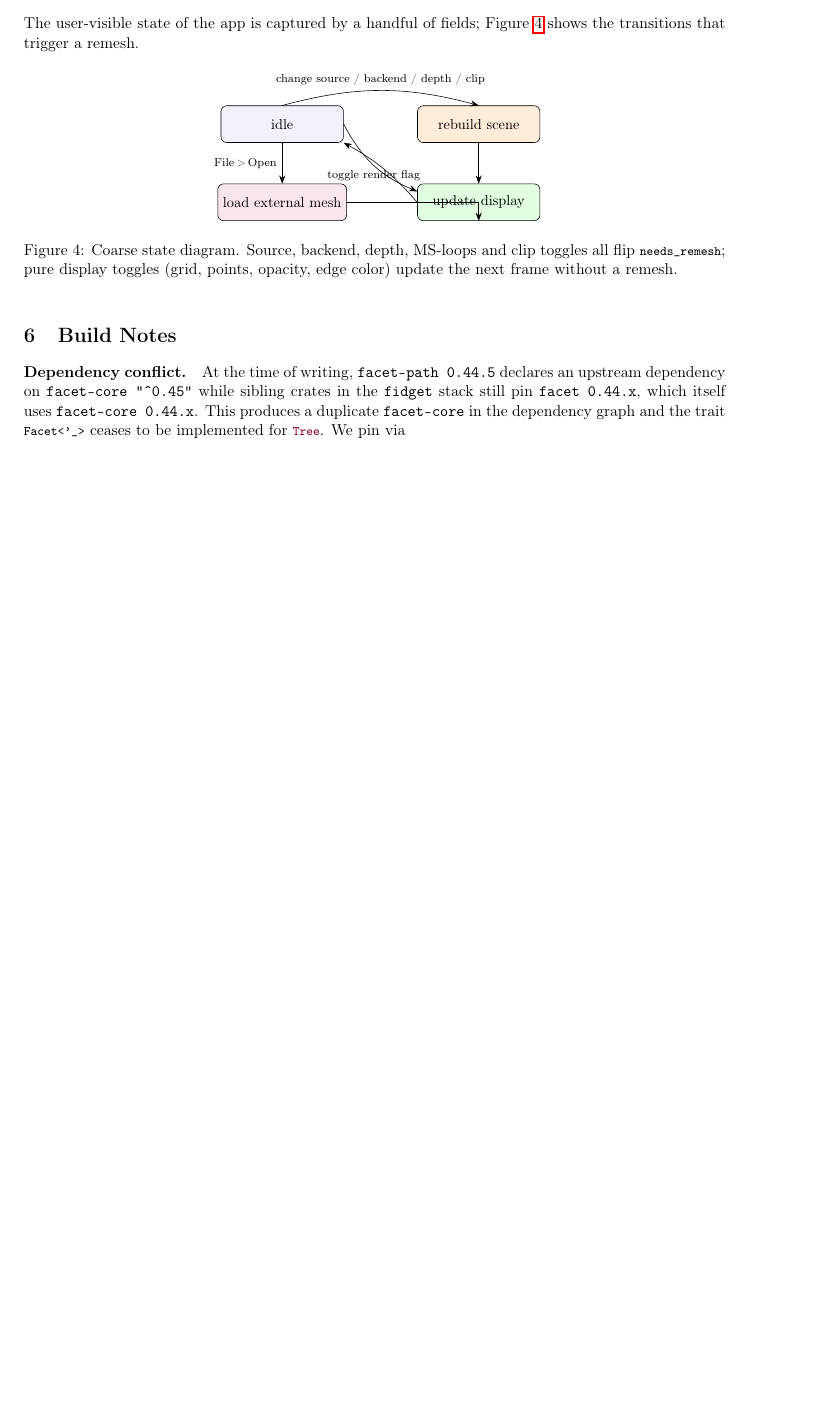
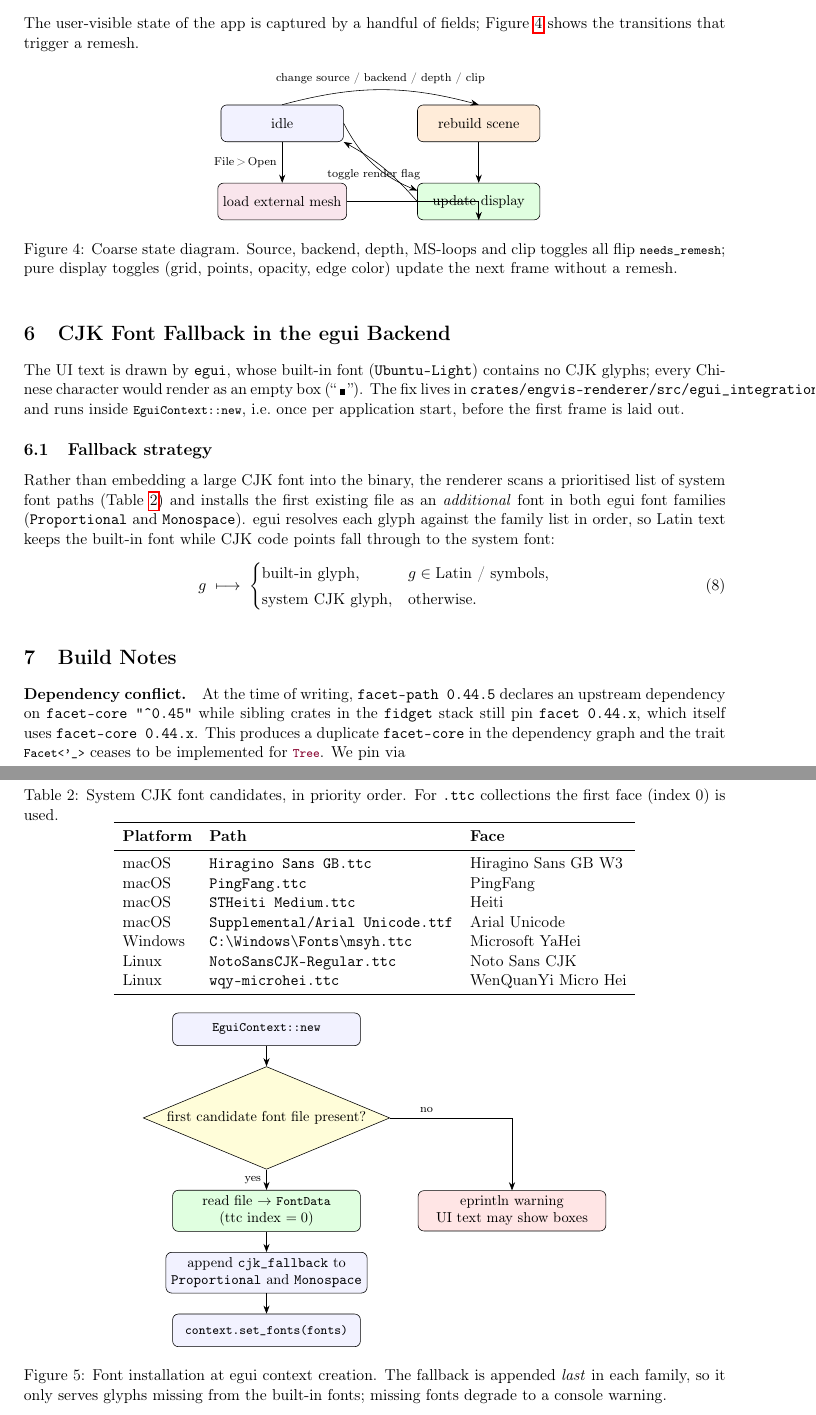
Before and after one commit to nil-is-lin/engvis, a LaTeX paper (doc/ui-shell-and-mesh-io.tex): part of page 5 of 5 before the commit and two parts of pages 5 and 6 of 6 after it, the two joined at a grey line, cut so that both start at the same text, the shorter picture padded with empty space. Compiled offline with pdfLaTeX.

Commit message:
fix(engvis-renderer): egui 安装系统中文字体回退，修复 UI 中文显示为方框
egui 内置 Ubuntu-Light 无 CJK 字形；按优先级加载系统字体
（Hiragino Sans GB/苹方/STHeiti/Arial Unicode/雅黑/Noto/文泉驿）
追加到 Proportional 与 Monospace 字体族末尾作为回退。

```diff
--- a/doc/ui-shell-and-mesh-io.tex
+++ b/doc/ui-shell-and-mesh-io.tex
@@ -372,6 +372,85 @@ remesh.}
 \end{figure}
 
 % =====================================================================
+\section{CJK Font Fallback in the egui Backend}
+
+The UI text is drawn by \texttt{egui}, whose built-in font
+(\texttt{Ubuntu-Light}) contains no CJK glyphs; every Chinese
+character would render as an empty box (``\,\rule{0.8ex}{0.8ex}\,'').
+The fix lives in
+\texttt{crates/engvis-renderer/src/egui\_integration.rs} and runs
+inside \lstinline|EguiContext::new|, i.e.\ once per application
+start, before the first frame is laid out.
+
+\subsection{Fallback strategy}
+
+Rather than embedding a large CJK font into the binary, the renderer
+scans a prioritised list of system font paths (Table~\ref{tab:cjk})
+and installs the first existing file as an \emph{additional} font in
+both egui font families (\texttt{Proportional} and
+\texttt{Monospace}).  egui resolves each glyph against the family
+list in order, so Latin text keeps the built-in font while CJK code
+points fall through to the system font:
+\begin{equation}
+  g \;\longmapsto\;
+  \begin{cases}
+    \text{built-in glyph},    & g \in \text{Latin / symbols}, \\[2pt]
+    \text{system CJK glyph},  & \text{otherwise}.
+  \end{cases}
+\end{equation}
+
+\begin{table}[h]
+\centering
+\caption{System CJK font candidates, in priority order.  For
+\texttt{.ttc} collections the first face (index 0) is used.}
+\label{tab:cjk}
+\begin{tabular}{lll}
+\toprule
+\textbf{Platform} & \textbf{Path} & \textbf{Face} \\ \midrule
+macOS   & \texttt{Hiragino Sans GB.ttc}      & Hiragino Sans GB W3 \\
+macOS   & \texttt{PingFang.ttc}              & PingFang \\
+macOS   & \texttt{STHeiti Medium.ttc}        & Heiti \\
+macOS   & \texttt{Supplemental/Arial Unicode.ttf} & Arial Unicode \\
+Windows & \texttt{C:\textbackslash Windows\textbackslash Fonts\textbackslash msyh.ttc} & Microsoft YaHei \\
+Linux   & \texttt{NotoSansCJK-Regular.ttc}   & Noto Sans CJK \\
+Linux   & \texttt{wqy-microhei.ttc}          & WenQuanYi Micro Hei \\
+\bottomrule
+\end{tabular}
+\end{table}
+
+\begin{figure}[h]
+\centering
+\begin{tikzpicture}[
+    >={Stealth[length=2mm]},
+    every node/.style={font=\small},
+    box/.style={draw, rounded corners, minimum height=8mm,
+                minimum width=46mm, align=center, fill=blue!5},
+    dec/.style={draw, diamond, aspect=2.4, fill=yellow!15, align=center,
+                inner sep=0.6mm},
+]
+  \node[box] (new) {\lstinline|EguiContext::new|};
+  \node[dec, below=5mm of new] (found)
+        {first candidate font file present?};
+  \node[box, below=5mm of found, fill=green!12] (load)
+        {read file $\to$ \lstinline|FontData|\\(ttc index $=0$)};
+  \node[box, right=14mm of load, fill=red!10] (warn)
+        {eprintln warning\\UI text may show boxes};
+  \node[box, below=5mm of load] (push)
+        {append \texttt{cjk\_fallback} to\\ \texttt{Proportional} and \texttt{Monospace}};
+  \node[box, below=5mm of push] (setf) {\lstinline|context.set_fonts(fonts)|};
+  \draw[->] (new) -- (found);
+  \draw[->] (found) -- node[left, font=\scriptsize]{yes} (load);
+  \draw[->] (found.east) -| node[above, font=\scriptsize, pos=0.15]{no} (warn.north);
+  \draw[->] (load) -- (push);
+  \draw[->] (push) -- (setf);
+\end{tikzpicture}
+\caption{Font installation at egui context creation.  The fallback is
+appended \emph{last} in each family, so it only serves glyphs missing
+from the built-in fonts; missing fonts degrade to a console warning.}
+\label{fig:font}
+\end{figure}
+
+% =====================================================================
 \section{Build Notes}
 
 \paragraph{Dependency conflict.}
```
Also changed, not shown: doc/ui-shell-and-mesh-io.pdf, doc/ui-shell-and-mesh-io.tex (3 more changed lines), 1 other file.
